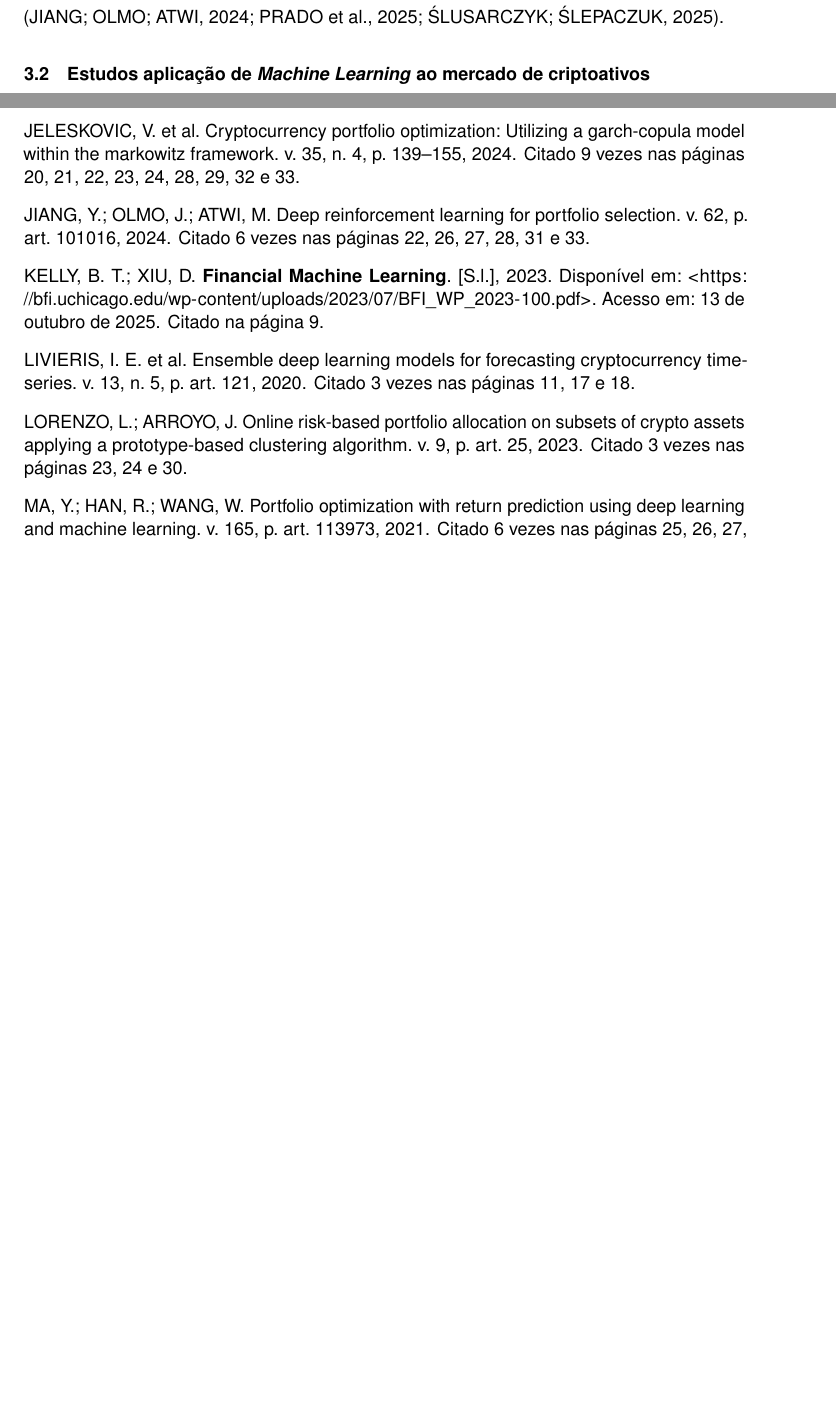
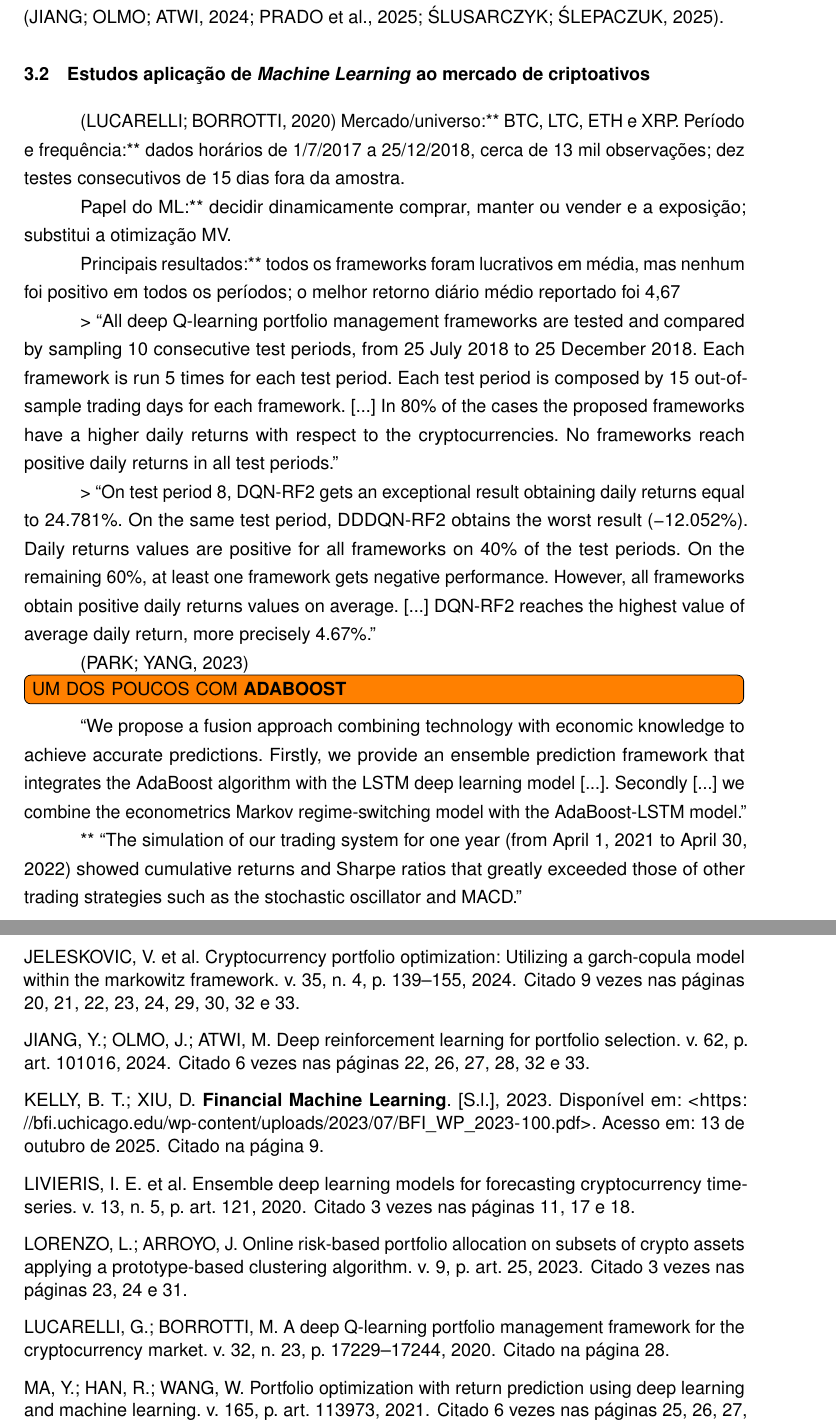
Before and after one commit to THEgoodbunny/TCC, a LaTeX thesis (latex-cefetmg - TCC/meu-trabalho.tex, which reads latex-cefetmg - TCC/elementos-textuais/trabalhos-relacionados.tex): two parts of pages 29 and 40 of 42 before the commit and two parts of pages 29 and 41 of 43 after it, joined at a grey line, cut so that both start at the same text, the shorter picture padded with empty space. Compiled offline with pdfLaTeX.

Commit message:
pontuais

```diff
--- a/latex-cefetmg - TCC/elementos-textuais/trabalhos-relacionados.tex
+++ b/latex-cefetmg - TCC/elementos-textuais/trabalhos-relacionados.tex
@@ -54,7 +53,22 @@ Em síntese, os estudos analisados evidenciam que a integração entre Markowitz
 \section{Estudos aplicação de \textit{Machine Learning} ao mercado de criptoativos}
 \label{sec_estudos_machine_learning_aplicado_ao_mercado_de_criptoativos}
 
+\cite{lucarelli2020deepq}
+Mercado/universo:** BTC, LTC, ETH e XRP.
+Período e frequência:** dados horários de 1/7/2017 a 25/12/2018, cerca de 13 mil observações; dez testes consecutivos de 15 dias fora da amostra.
 
+Papel do ML:** decidir dinamicamente comprar, manter ou vender e a exposição; substitui a otimização MV.
+
+Principais resultados:** todos os frameworks foram lucrativos em média, mas nenhum foi positivo em todos os períodos; o melhor retorno diário médio reportado foi 4,67%, com alta variabilidade. Custos de 0,2% por compra e venda foram incorporados.
+
+> “All deep Q-learning portfolio management frameworks are tested and compared by sampling 10 consecutive test periods, from 25 July 2018 to 25 December 2018. Each framework is run 5 times for each test period. Each test period is composed by 15 out-of-sample trading days for each framework. [...] In 80\% of the cases the proposed frameworks have a higher daily returns with respect to the cryptocurrencies. No frameworks reach positive daily returns in all test periods.”
+
+> “On test period 8, DQN-RF2 gets an exceptional result obtaining daily returns equal to 24.781\%. On the same test period, DDDQN-RF2 obtains the worst result (\textminus12.052\%). Daily returns values are positive for all frameworks on 40\% of the test periods. On the remaining 60\%, at least one framework gets negative performance. However, all frameworks obtain positive daily returns values on average. [...] DQN-RF2 reaches the highest value of average daily return, more precisely 4.67\%.”
+
+\cite{park2023intelligent} \todo[inline]{UM DOS POUCOS COM \textbf{ADABOOST}}
+ “We propose a fusion approach combining technology with economic knowledge to achieve accurate predictions. Firstly, we provide an ensemble prediction framework that integrates the AdaBoost algorithm with the LSTM deep learning model [...]. Secondly [...] we combine the econometrics Markov regime-switching model with the AdaBoost-LSTM model.”
+
+** “The simulation of our trading system for one year (from April 1, 2021 to April 30, 2022) showed cumulative returns and Sharpe ratios that greatly exceeded those of other trading strategies such as the stochastic oscillator and MACD.”
 
 
 % MV + CRIPTO
```
Also changed, not shown: REPOSITORIO/TRABALHOS_REFERENCIA/REFS ADABOOST.txt (added, +9 -0 lines), latex-cefetmg - TCC/elementos-textuais/trabalhos-relacionados.tex (1 more changed lines), 1 other file.
